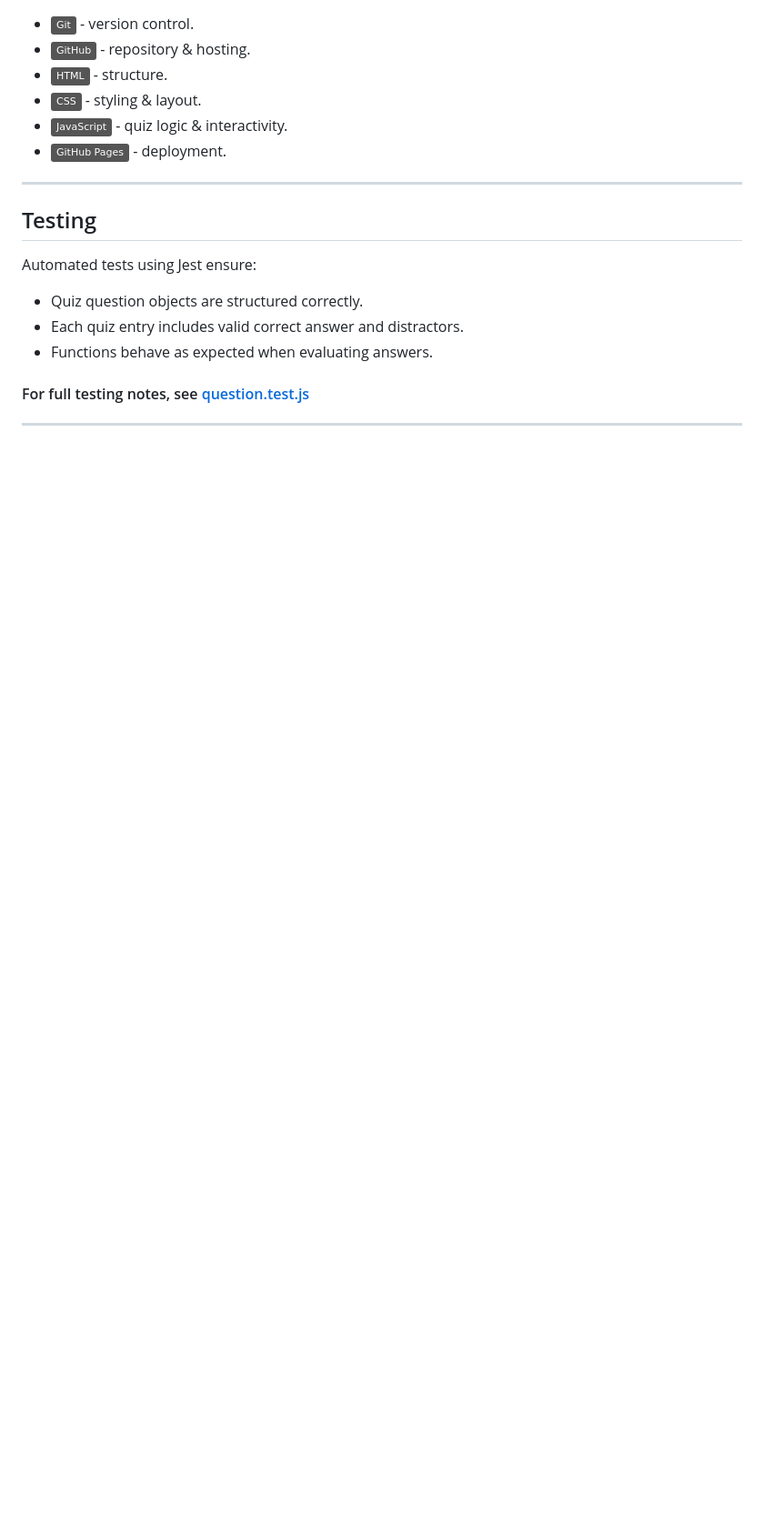
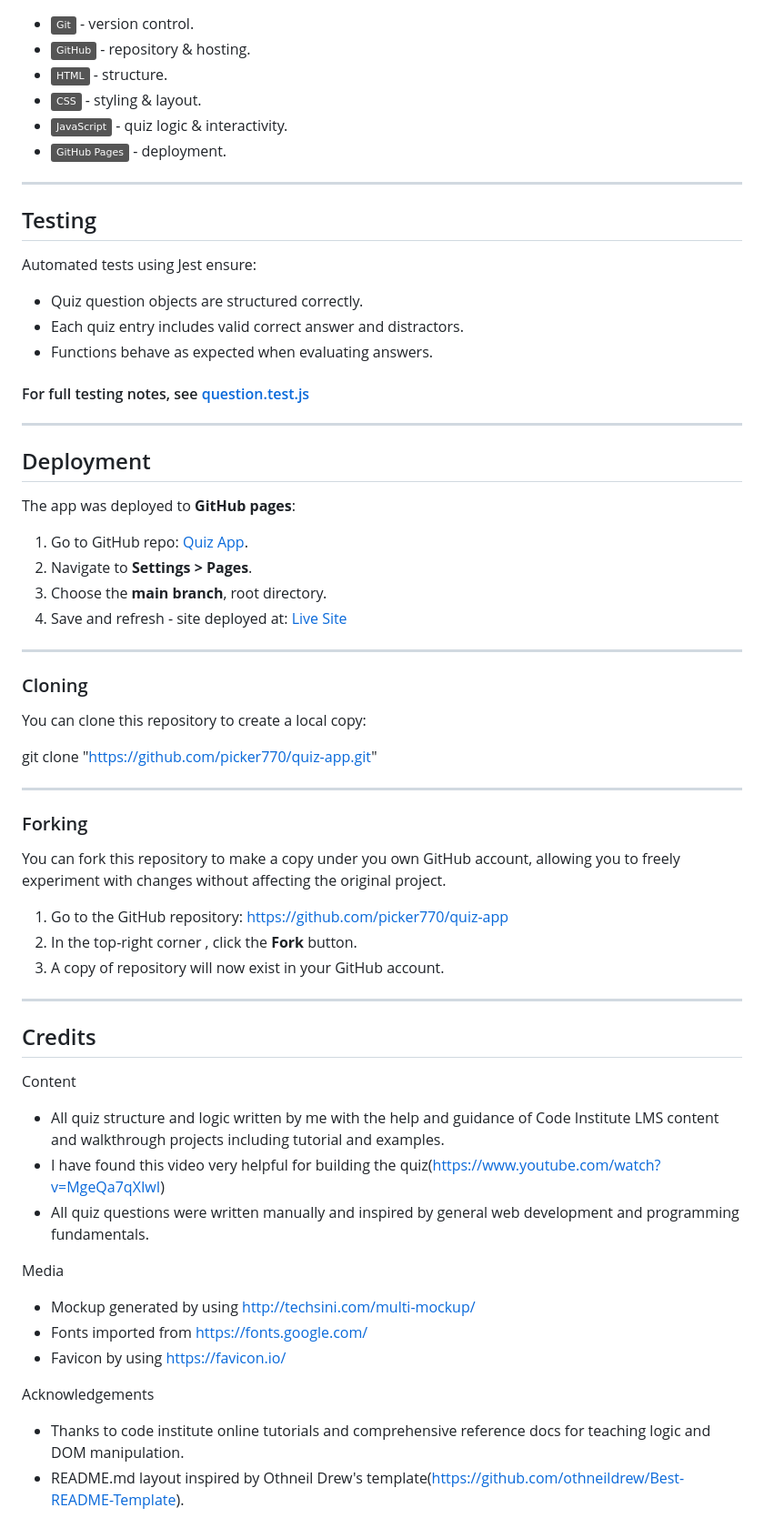
Before and after one commit to picker770/quiz-app, a Markdown page: README.md, the part around the change. Shown at 91% size. Drawn GitHub-style; badges without logos; blank space fills up the shorter version.

Commit message:
Add deployment, cloning, and credits sections to README.md file

```diff
--- a/README.md
+++ b/README.md
@@ -162,3 +162,49 @@ The aim of this project is to create **simple, interactive quiz application** th
  #### For full testing notes, see [question.test.js](/tests/question.test.js)
 
  ---
+
+## Deployment
+
+The app was deployed to **GitHub pages**:
+1. Go to GitHub repo: [Quiz App](https://github.com/picker770/quiz-app).
+2. Navigate to **Settings > Pages**.
+3. Choose the **main branch**, root directory.
+4. Save and refresh - site deployed at:
+   [Live Site](https://picker770.github.io/quiz-app)
+
+---
+
+### Cloning
+
+You can clone this repository to create a local copy:
+
+git clone "https://github.com/picker770/quiz-app.git"
+
+---
+
+### Forking
+
+You can fork this repository to make a copy under you own GitHub account, allowing you to freely experiment with changes without affecting the original project.
+
+1. Go to the GitHub repository: https://github.com/picker770/quiz-app
+2. In the top-right corner , click the **Fork** button.
+3. A copy of repository will now exist in your GitHub account.
+
+---
+
+## Credits
+
+Content
+- All quiz structure and logic written by me with the help and guidance of Code Institute LMS content and walkthrough projects including tutorial and examples.
+- I have found this video very helpful for building the quiz(https://www.youtube.com/watch?v=MgeQa7qXIwI)
+- All quiz questions were written manually and inspired by general web development and programming fundamentals.
+
+Media
+- Mockup generated by using http://techsini.com/multi-mockup/
+- Fonts imported from https://fonts.google.com/
+- Favicon by using https://favicon.io/
+
+
+Acknowledgements
+- Thanks to code institute online tutorials and comprehensive reference docs for teaching logic and DOM manipulation.
+- README.md layout inspired by Othneil Drew's template(https://github.com/othneildrew/Best-README-Template).
```
